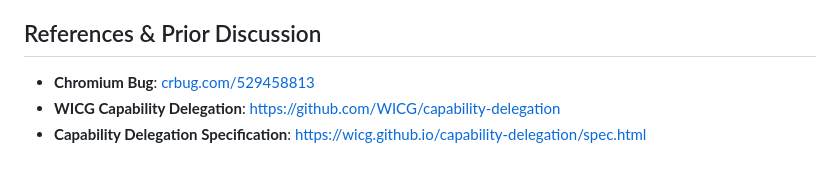
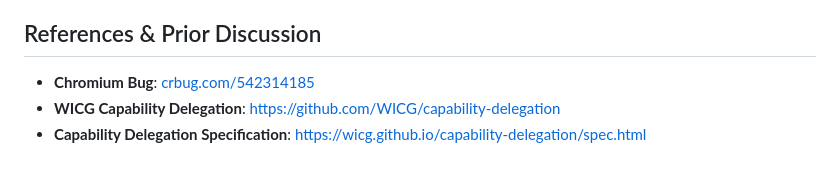
Before and after one commit to WICG/capability-delegation, a Markdown page: explainers/popup-delegation.md, the part around the change. Drawn GitHub-style.

Commit message:
fixed bug

```diff
--- a/explainers/popup-delegation.md
+++ b/explainers/popup-delegation.md
@@ -226,6 +226,6 @@ This feature grants a bypass to the popup blocker, which is a high-security-risk
 
 ## References & Prior Discussion
 
--   **Chromium Bug**: [crbug.com/529458813](https://crbug.com/529458813)
+-   **Chromium Bug**: [crbug.com/542314185](https://crbug.com/542314185)
 -   **WICG Capability Delegation**: https://github.com/WICG/capability-delegation
 -   **Capability Delegation Specification**: https://wicg.github.io/capability-delegation/spec.html
```
